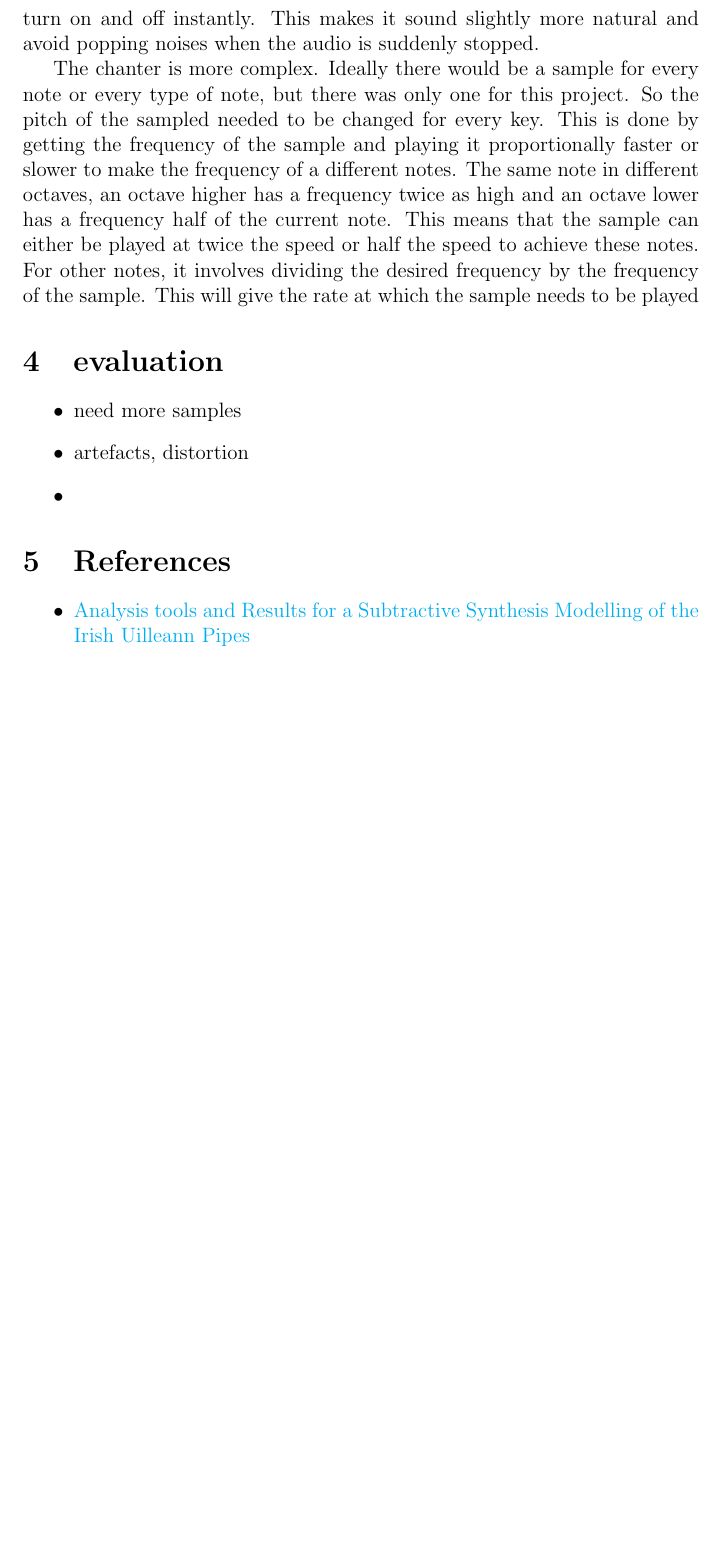
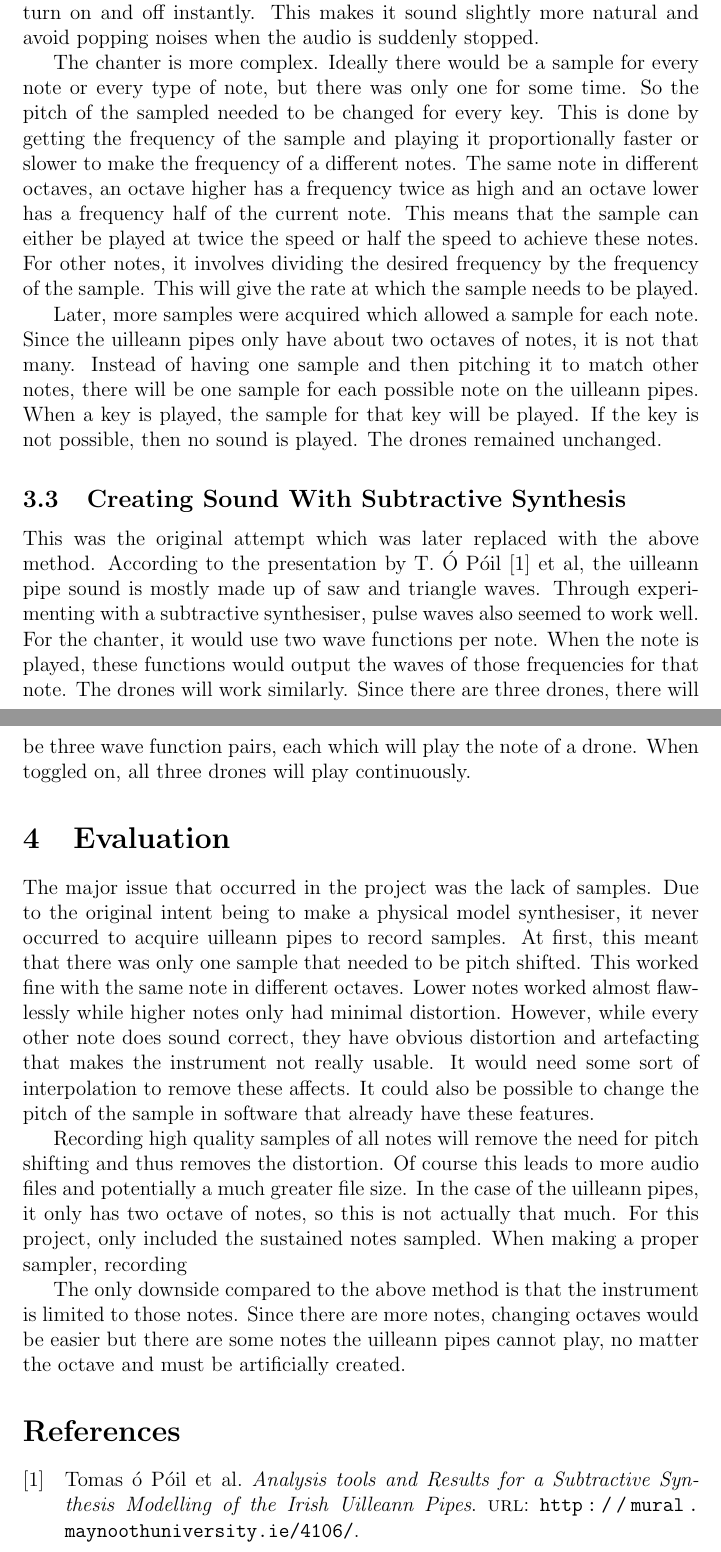
Before and after one commit to Coperh/college_project_docs, a LaTeX document (ExtendedAbstract.tex): part of page 4 of 4 before the commit and two parts of pages 4 and 5 of 5 after it, the two joined at a grey line, cut so that both start at the same text, the shorter picture padded with empty space. Compiled offline with pdfLaTeX.

Commit message:
Add References Finish Abstract

```diff
--- a/ExtendedAbstract.tex
+++ b/ExtendedAbstract.tex
@@ -112,36 +97,49 @@
 	the audio is suddenly stopped.
 
 	The chanter is more complex. Ideally there would be a sample for every note or every type of note, but there was only one
-	for this project. So the pitch of the sampled needed to be changed for every key. This is done by getting the frequency of
+	for some time. So the pitch of the sampled needed to be changed for every key. This is done by getting the frequency of
 	the sample and playing it proportionally faster or slower to make the frequency of a different notes. The same note in
 	different octaves, an octave higher has a frequency twice as high and an octave lower has a frequency half of the current note.
 	This means that the sample can either be played at twice the speed or half the speed to achieve these notes. For other notes,
 	it involves dividing the desired frequency by the frequency of the sample. This will give the rate at which the sample
-	needs to be played
+	needs to be played.
+
+	Later, more samples were acquired which allowed a sample for each note. Since the uilleann pipes only have about two
+	octaves of notes, it is not that many. Instead of having one sample and then pitching it to match other notes, there will be one
+	sample for each possible note on the uilleann pipes. When a key is played, the sample for that key will be played. If the key
+	is not possible, then no sound is played. The drones remained unchanged.
 
 
-\section {evaluation}
-\begin{itemize}
-	\item need more samples
-	\item artefacts, distortion
-	\item
-\end{itemize}
+	\subsection{Creating Sound With Subtractive Synthesis}
+	This was the original attempt which was later replaced with the above method.
+	According to the presentation by T. Ó Póil \cite{uilleannSubtractive} et al, the uilleann pipe sound is mostly made up of saw and triangle waves. Through
+	experimenting with a subtractive synthesiser, pulse waves also seemed to work well. For the chanter, it would use two wave
+	functions per note. When the note is played, these functions would output the waves of those frequencies for that note.
+	The drones will work similarly. Since there are three drones, there will be three wave function pairs, each which will play
+	the note of a drone. When toggled on, all three drones will play continuously.
 
 
 
+\section {Evaluation}
+
+	The major issue that occurred in the project was the lack of samples. Due to the original intent being to make
+	a physical model synthesiser, it never occurred to acquire uilleann pipes to record samples. At first, this meant that
+	there was only one sample that needed to be pitch shifted. This worked fine with the same note in different octaves. Lower
+	notes worked almost flawlessly while higher notes only had minimal distortion. However, while every other note does sound correct,
+	they have obvious distortion and artefacting that makes the instrument not really usable. It would need some sort of interpolation
+	to remove these affects. It could also be possible to change the pitch of the sample in software that already have these features.
+
+	Recording high quality samples of all notes will remove the need for pitch shifting and thus removes the distortion. Of course
+	this leads to more audio files and potentially a much greater file size. In the case of the uilleann pipes, it only has two octave
+	of notes, so this is not actually that much. For this project, only included the sustained notes sampled. When making a proper
+	sampler, recording
+
+	The only downside compared to the above method is that the instrument is limited to those notes.
+	Since there are more notes, changing octaves would be easier but there are some notes the uilleann pipes cannot play,
+	no matter the octave and must be artificially created.
 
 
-
-
-
-
-
-	\section{References}
-	\begin{itemize}
-		\item \href{http://mural.maynoothuniversity.ie/4106/}
-		{Analysis tools and Results for a Subtractive Synthesis Modelling of the Irish Uilleann Pipes }
-
-	\end{itemize}
+\printbibliography
 
 
 \end{document}
```
Also changed, not shown: Report.tex (+14 -0 lines), references.bib (added, +8 -0 lines), ExtendedAbstract.pdf, Report.pdf, ExtendedAbstract.tex (49 more changed lines).
